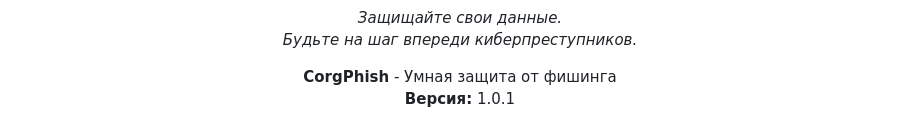
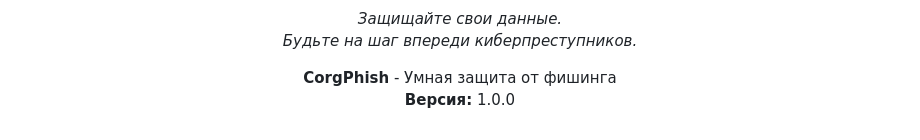
Before and after one commit to CorgPhish/Vsosh, a Markdown page: README.md, the part around the change. GitHub-like rendering.

```diff
--- a/README.md
+++ b/README.md
@@ -202,6 +202,6 @@ python3 build.py
     </p>
     <p>
         <strong>CorgPhish</strong> - Умная защита от фишинга<br/>
-        <strong>Версия:</strong> 1.0.1
+        <strong>Версия:</strong> 1.0.0
     </p>
 </div>
```
